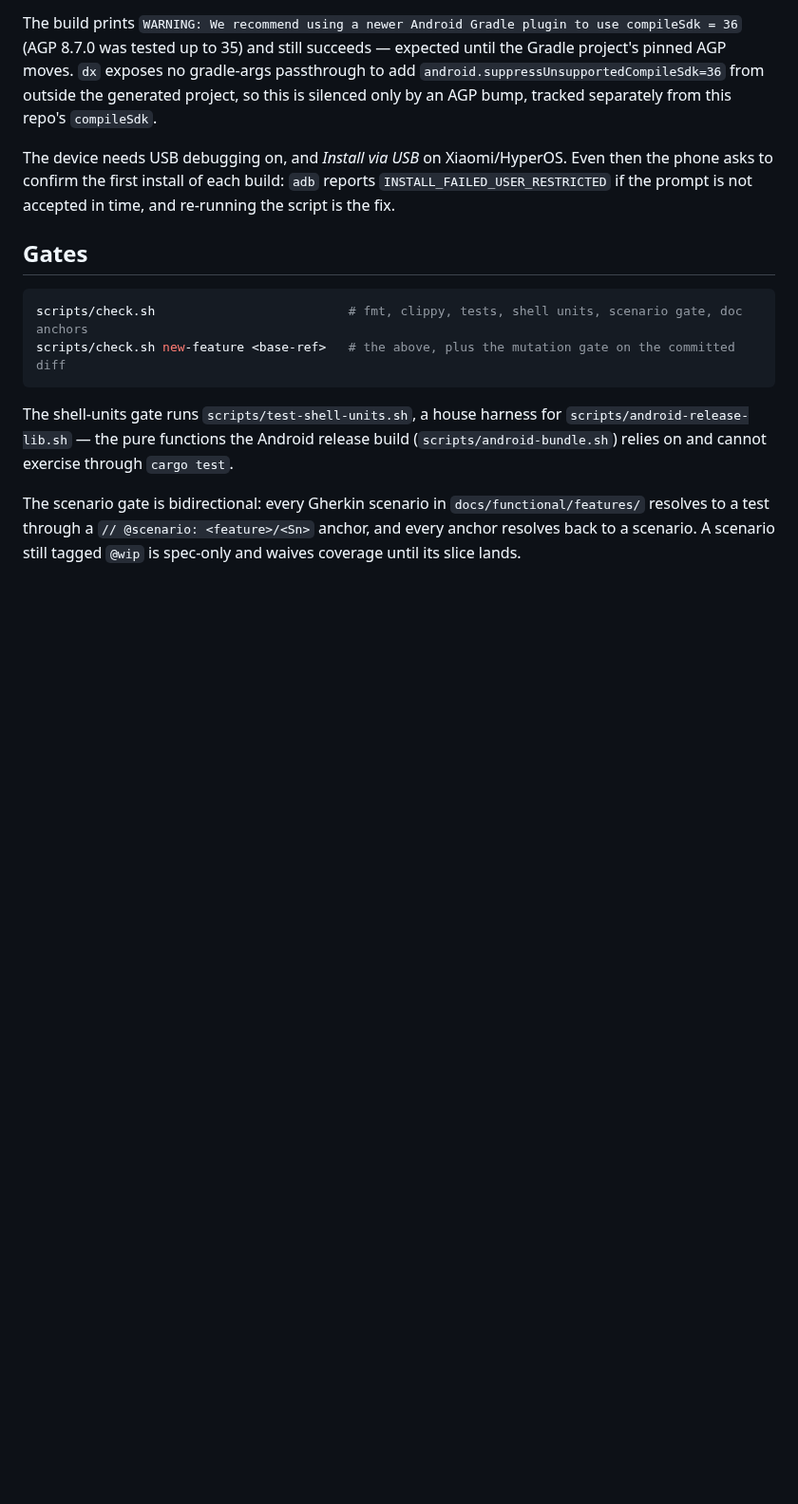
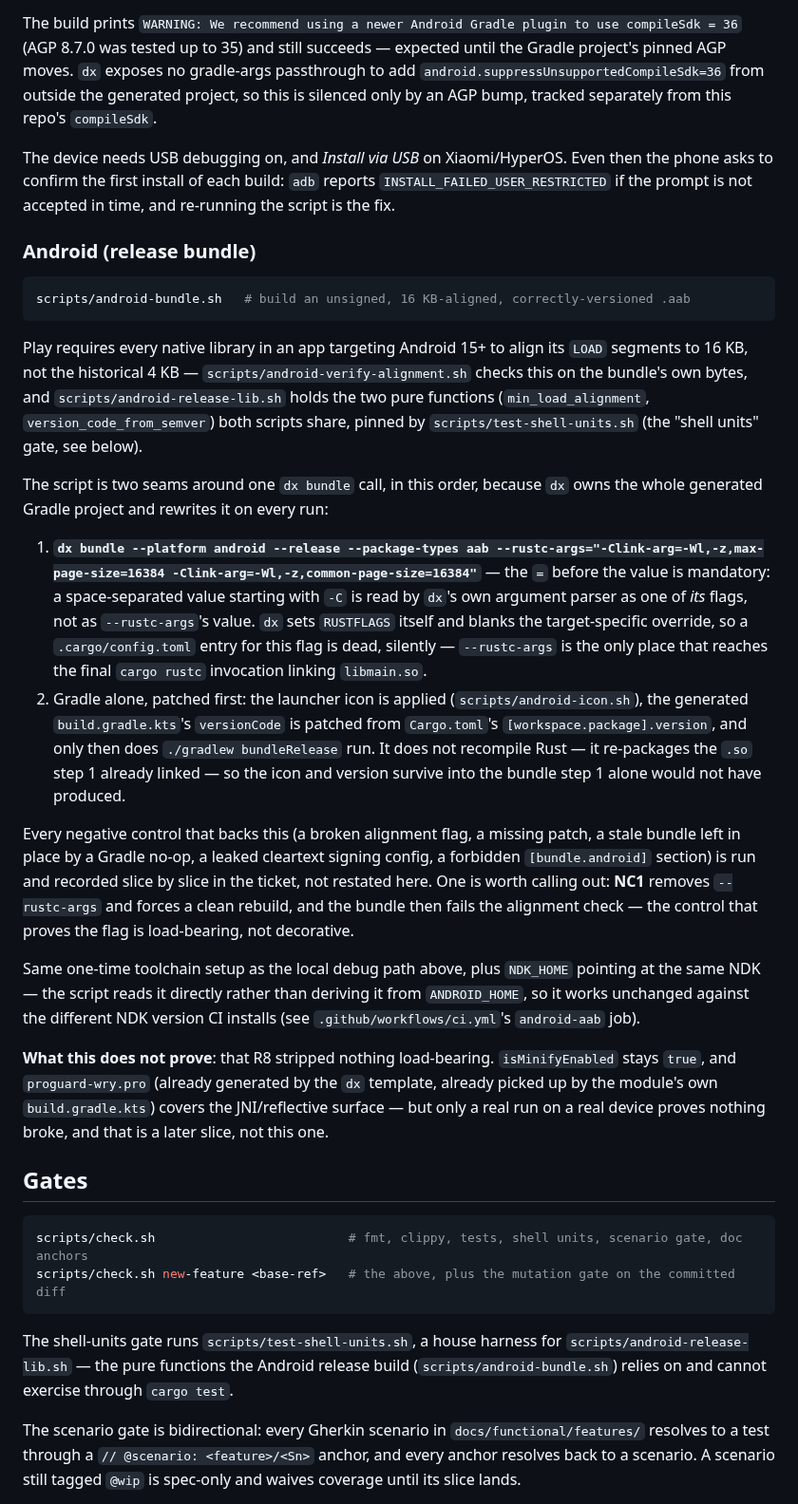
Before and after one commit to AskmethatFR/askme-kayzen, a Markdown page: README.md, the part around the change. Shown at 95% size. GitHub-like rendering; blank space fills up the shorter version.

Commit message:
docs(readme): document the release AAB build and the shell-units gate
New "Android (release bundle)" subsection under the existing Android
section: the dx-then-Gradle two-pass shape and why it's two passes,
the --rustc-args="..." = form (a real clap gotcha hit while building
this), the toolchain setup shared with the debug path, NC1 as the
one negative control worth restating (the alignment flag is
load-bearing, not decorative), and what this build does not prove
(R8 stripping something load-bearing -- a later slice, on a real
device).

Gates section: the shell-units gate now listed alongside the others
scripts/check.sh runs.

Part of #28.

````diff
--- a/README.md
+++ b/README.md
@@ -104,6 +104,53 @@ the phone asks to confirm the first install of each build: `adb` reports
 `INSTALL_FAILED_USER_RESTRICTED` if the prompt is not accepted in time, and re-running
 the script is the fix.
 
+### Android (release bundle)
+
+```bash
+scripts/android-bundle.sh   # build an unsigned, 16 KB-aligned, correctly-versioned .aab
+```
+
+Play requires every native library in an app targeting Android 15+ to align its `LOAD`
+segments to 16 KB, not the historical 4 KB — `scripts/android-verify-alignment.sh`
+checks this on the bundle's own bytes, and `scripts/android-release-lib.sh` holds the
+two pure functions (`min_load_alignment`, `version_code_from_semver`) both scripts share,
+pinned by `scripts/test-shell-units.sh` (the "shell units" gate, see below).
+
+The script is two seams around one `dx bundle` call, in this order, because `dx` owns
+the whole generated Gradle project and rewrites it on every run:
+
+1. **`dx bundle --platform android --release --package-types aab
+   --rustc-args="-Clink-arg=-Wl,-z,max-page-size=16384 -Clink-arg=-Wl,-z,common-page-size=16384"`**
+   — the `=` before the value is mandatory: a space-separated value starting with `-C` is
+   read by `dx`'s own argument parser as one of *its* flags, not as `--rustc-args`'s value.
+   `dx` sets `RUSTFLAGS` itself and blanks the target-specific override, so a
+   `.cargo/config.toml` entry for this flag is dead, silently — `--rustc-args` is the only
+   place that reaches the final `cargo rustc` invocation linking `libmain.so`.
+2. Gradle alone, patched first: the launcher icon is applied
+   (`scripts/android-icon.sh`), the generated `build.gradle.kts`'s `versionCode` is
+   patched from `Cargo.toml`'s `[workspace.package].version`, and only then does
+   `./gradlew bundleRelease` run. It does not recompile Rust — it re-packages the
+   `.so` step 1 already linked — so the icon and version survive into the bundle
+   step 1 alone would not have produced.
+
+Every negative control that backs this (a broken alignment flag, a missing patch, a
+stale bundle left in place by a Gradle no-op, a leaked cleartext signing config, a
+forbidden `[bundle.android]` section) is run and recorded slice by slice in the
+ticket, not restated here. One is worth calling out: **NC1** removes `--rustc-args`
+and forces a clean rebuild, and the bundle then fails the alignment check — the
+control that proves the flag is load-bearing, not decorative.
+
+Same one-time toolchain setup as the local debug path above, plus `NDK_HOME` pointing
+at the same NDK — the script reads it directly rather than deriving it from
+`ANDROID_HOME`, so it works unchanged against the different NDK version CI installs
+(see `.github/workflows/ci.yml`'s `android-aab` job).
+
+**What this does not prove**: that R8 stripped nothing load-bearing. `isMinifyEnabled`
+stays `true`, and `proguard-wry.pro` (already generated by the `dx` template, already
+picked up by the module's own `build.gradle.kts`) covers the JNI/reflective surface —
+but only a real run on a real device proves nothing broke, and that is a later slice,
+not this one.
+
 ## Gates
 
 ```bash
````
